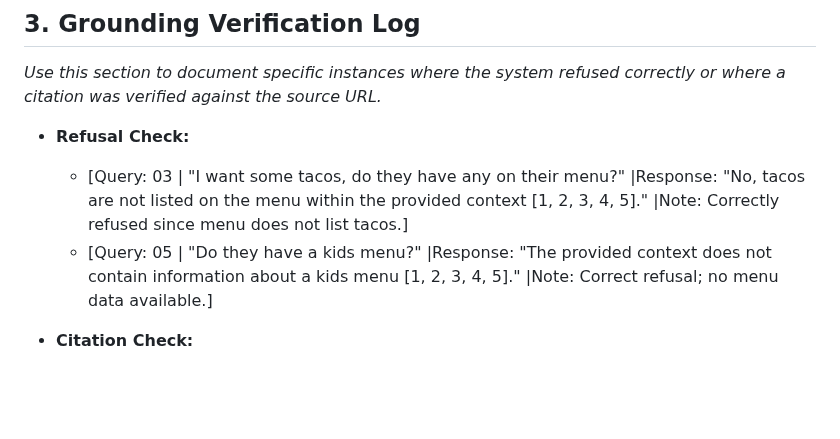
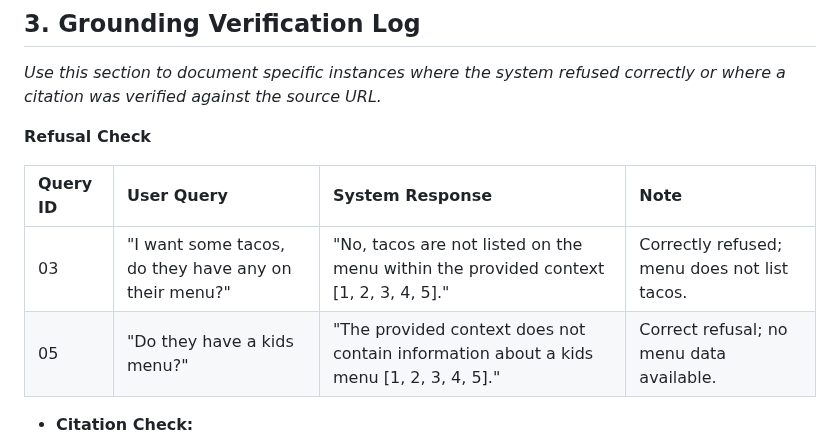
Before and after one commit to Jseo09/menubuddy, a Markdown page: docs/evaluation_test.cases.md, the part around the change. GitHub-like rendering; blank space fills up the shorter version.

Commit message:
Format refusal checks into a table for clarity

```diff
--- a/docs/evaluation_test.cases.md
+++ b/docs/evaluation_test.cases.md
@@ -50,9 +50,12 @@ Queries 15-20 using menu link: https://www.menuwithprice.com/menu/olive-garden/
 ## 3. Grounding Verification Log
 *Use this section to document specific instances where the system refused correctly or where a citation was verified against the source URL.*
 
-* **Refusal Check:**
-  * [Query: 03 | "I want some tacos, do they have any on their menu?" |Response: "No, tacos are not listed on the menu within the provided context [1, 2, 3, 4, 5]."  |Note: Correctly refused since menu does not list tacos.]
-  * [Query: 05 | "Do they have a kids menu?" |Response: "The provided context does not contain information about a kids menu [1, 2, 3, 4, 5]." |Note: Correct refusal; no menu data available.]
+ **Refusal Check**
+
+| Query ID | User Query | System Response | Note |
+| :--- | :--- | :--- | :--- |
+| 03 | "I want some tacos, do they have any on their menu?" | "No, tacos are not listed on the menu within the provided context [1, 2, 3, 4, 5]." | Correctly refused; menu does not list tacos. |
+| 05 | "Do they have a kids menu?" | "The provided context does not contain information about a kids menu [1, 2, 3, 4, 5]." | Correct refusal; no menu data available. |
 
 * **Citation Check:**
   * [Query: 01 | "Can you tell me what classics they have?" |Response: {Classic Caesar Salad, Classic Caesar Salad with Grilled Chicken, Classic Caesar Salad with Grilled Shrimp} |Source: | https://www.menuwithprice.com/menu/red-lobster/ |Verified: All items exist in “Salads” section; prices match.]
```
